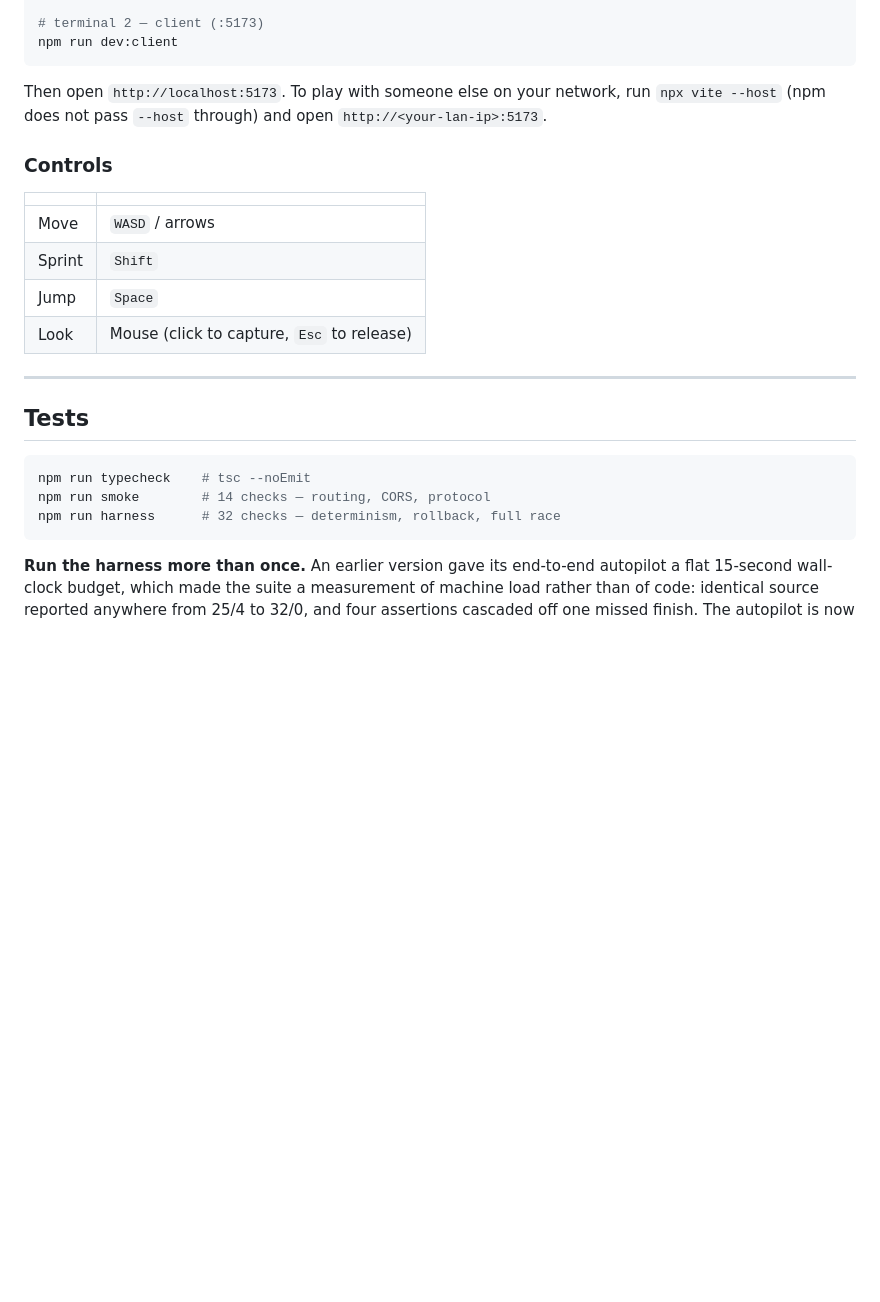
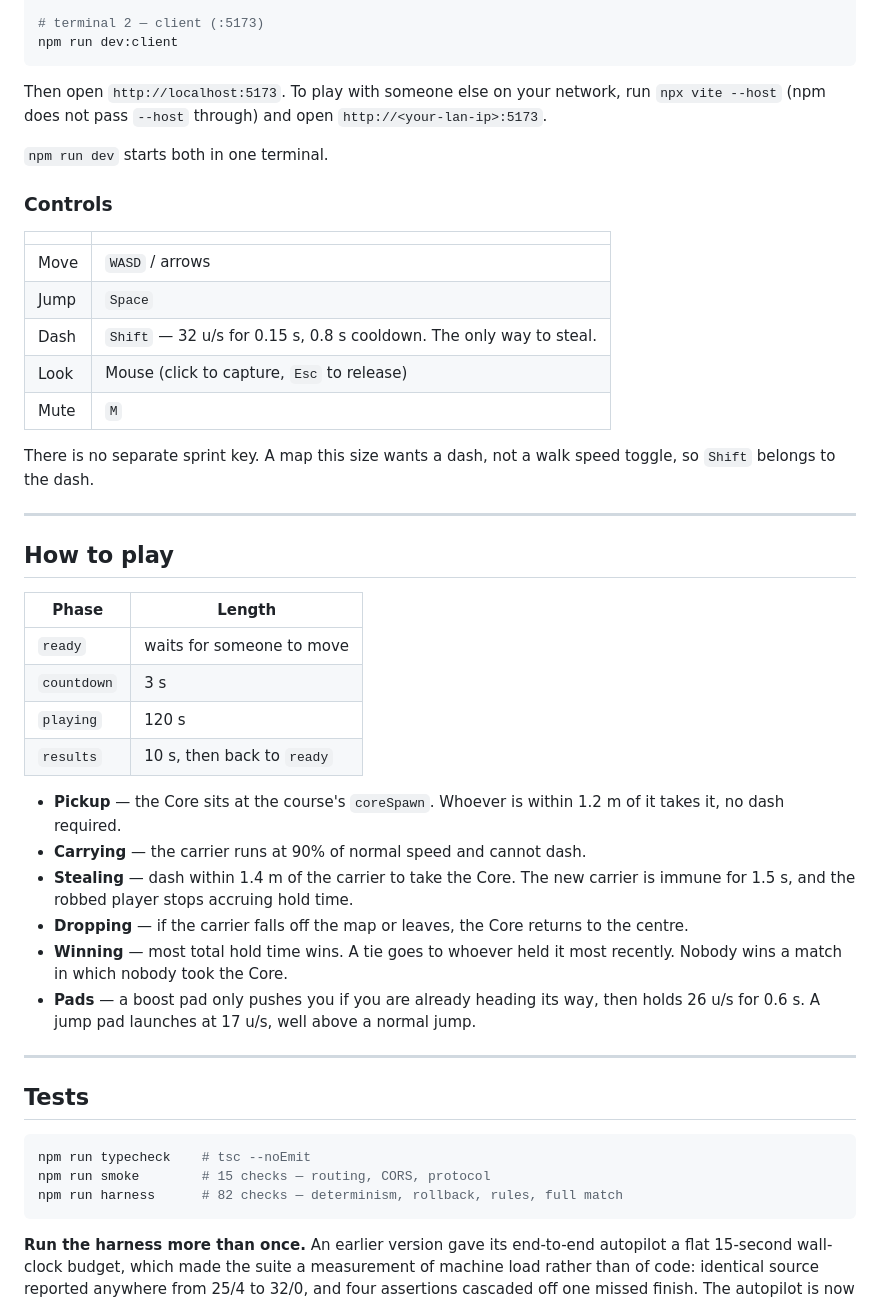
Before and after one commit to AntonCorrea/tekk, a Markdown page: README.md, the part around one of its changes. Rendered like a GitHub page; blank space fills up the shorter version.

````diff
--- a/README.md
+++ b/README.md
@@ -80,14 +88,44 @@ Then open `http://localhost:5173`. To play with someone else on your network,
 run `npx vite --host` (npm does not pass `--host` through) and open
 `http://<your-lan-ip>:5173`.
 
+`npm run dev` starts both in one terminal.
+
 ### Controls
 
 | | |
 |---|---|
 | Move | `WASD` / arrows |
-| Sprint | `Shift` |
 | Jump | `Space` |
+| Dash | `Shift` — 32 u/s for 0.15 s, 0.8 s cooldown. The only way to steal. |
 | Look | Mouse (click to capture, `Esc` to release) |
+| Mute | `M` |
+
+There is no separate sprint key. A map this size wants a dash, not a walk
+speed toggle, so `Shift` belongs to the dash.
+
+---
+
+## How to play
+
+| Phase | Length |
+|---|---|
+| `ready` | waits for someone to move |
+| `countdown` | 3 s |
+| `playing` | 120 s |
+| `results` | 10 s, then back to `ready` |
+
+- **Pickup** — the Core sits at the course's `coreSpawn`. Whoever is within
+  1.2 m of it takes it, no dash required.
+- **Carrying** — the carrier runs at 90% of normal speed and cannot dash.
+- **Stealing** — dash within 1.4 m of the carrier to take the Core. The new
+  carrier is immune for 1.5 s, and the robbed player stops accruing hold time.
+- **Dropping** — if the carrier falls off the map or leaves, the Core returns
+  to the centre.
+- **Winning** — most total hold time wins. A tie goes to whoever held it most
+  recently. Nobody wins a match in which nobody took the Core.
+- **Pads** — a boost pad only pushes you if you are already heading its way,
+  then holds 26 u/s for 0.6 s. A jump pad launches at 17 u/s, well above a
+  normal jump.
 
 ---
 
@@ -95,8 +133,8 @@ run `npx vite --host` (npm does not pass `--host` through) and open
 
 ```bash
 npm run typecheck    # tsc --noEmit
-npm run smoke        # 14 checks — routing, CORS, protocol
-npm run harness      # 32 checks — determinism, rollback, full race
+npm run smoke        # 15 checks — routing, CORS, protocol
+npm run harness      # 82 checks — determinism, rollback, rules, full match
 ```
 
 **Run the harness more than once.** An earlier version gave its end-to-end
````
Also changed, not shown: other parts of README.md (+54 -19 lines).
